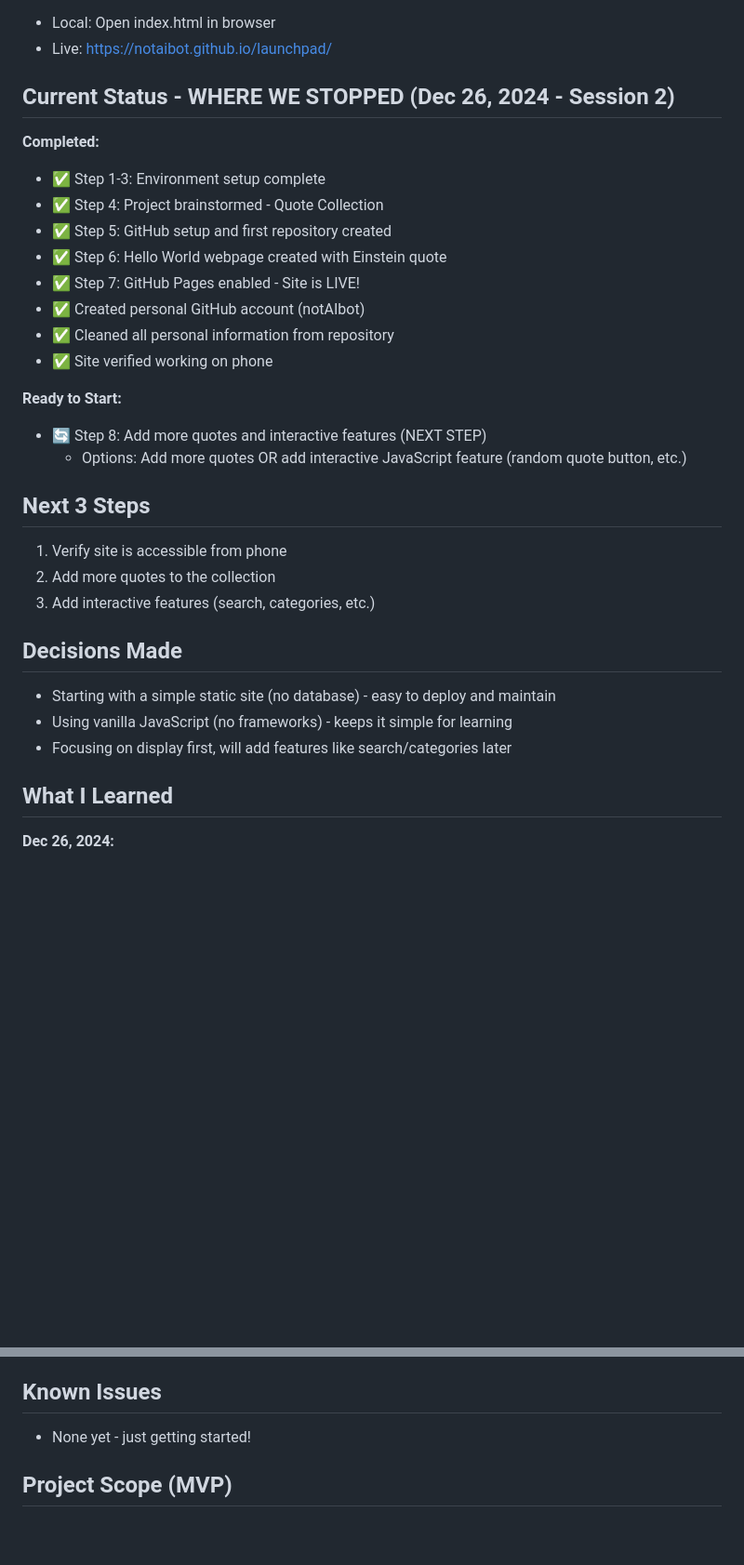
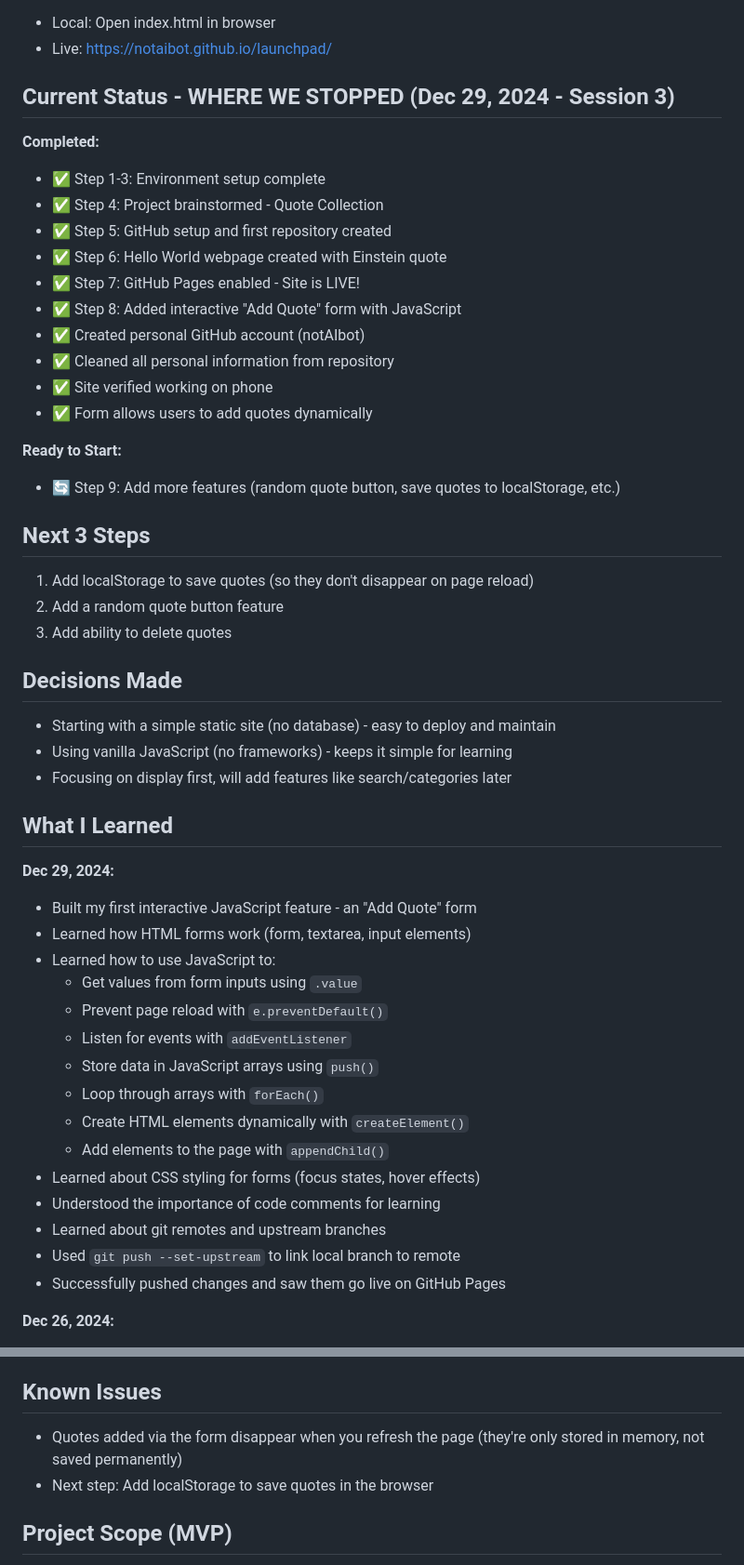
Before and after one commit to notAIbot/quoted, a Markdown page: CLAUDE.md, 2 parts joined by grey strips. Shown at 93% size. GitHub-like rendering; blank space fills up the shorter version.

Commit message:
Update CLAUDE.md: Document session 3 progress
- Marked Step 8 complete (interactive Add Quote form)
- Added Dec 29 learning notes
- Updated Next 3 Steps
- Documented known issue with quote persistence

🐵 Generated by Humans (notAIbot) with Robots and Machines

Co-Authored-By: Claude Sonnet 4.5 <noreply@anthropic.com>

```diff
--- a/CLAUDE.md
+++ b/CLAUDE.md
@@ -16,25 +16,26 @@ I'm building a quote collection for community so that we can save and revisit qu
 - Local: Open index.html in browser
 - Live: https://notaibot.github.io/launchpad/
 
-## Current Status - WHERE WE STOPPED (Dec 26, 2024 - Session 2)
+## Current Status - WHERE WE STOPPED (Dec 29, 2024 - Session 3)
 **Completed:**
 - ✅ Step 1-3: Environment setup complete
 - ✅ Step 4: Project brainstormed - Quote Collection
 - ✅ Step 5: GitHub setup and first repository created
 - ✅ Step 6: Hello World webpage created with Einstein quote
 - ✅ Step 7: GitHub Pages enabled - Site is LIVE!
+- ✅ Step 8: Added interactive "Add Quote" form with JavaScript
 - ✅ Created personal GitHub account (notAIbot)
 - ✅ Cleaned all personal information from repository
 - ✅ Site verified working on phone
+- ✅ Form allows users to add quotes dynamically
 
 **Ready to Start:**
-- 🔄 Step 8: Add more quotes and interactive features (NEXT STEP)
-  - Options: Add more quotes OR add interactive JavaScript feature (random quote button, etc.)
+- 🔄 Step 9: Add more features (random quote button, save quotes to localStorage, etc.)
 
 ## Next 3 Steps
-1. Verify site is accessible from phone
-2. Add more quotes to the collection
-3. Add interactive features (search, categories, etc.)
+1. Add localStorage to save quotes (so they don't disappear on page reload)
+2. Add a random quote button feature
+3. Add ability to delete quotes
 
 ## Decisions Made
 - Starting with a simple static site (no database) - easy to deploy and maintain
@@ -42,6 +43,23 @@ I'm building a quote collection for community so that we can save and revisit qu
 - Focusing on display first, will add features like search/categories later
 
 ## What I Learned
+
+**Dec 29, 2024:**
+- Built my first interactive JavaScript feature - an "Add Quote" form
+- Learned how HTML forms work (form, textarea, input elements)
+- Learned how to use JavaScript to:
+  - Get values from form inputs using `.value`
+  - Prevent page reload with `e.preventDefault()`
+  - Listen for events with `addEventListener`
+  - Store data in JavaScript arrays using `push()`
+  - Loop through arrays with `forEach()`
+  - Create HTML elements dynamically with `createElement()`
+  - Add elements to the page with `appendChild()`
+- Learned about CSS styling for forms (focus states, hover effects)
+- Understood the importance of code comments for learning
+- Learned about git remotes and upstream branches
+- Used `git push --set-upstream` to link local branch to remote
+- Successfully pushed changes and saw them go live on GitHub Pages
 
 **Dec 26, 2024:**
 - Created personal GitHub account (notAIbot) for learning projects
@@ -75,7 +93,8 @@ I'm building a quote collection for community so that we can save and revisit qu
 - Opened webpage locally in browser
 
 ## Known Issues
-- None yet - just getting started!
+- Quotes added via the form disappear when you refresh the page (they're only stored in memory, not saved permanently)
+- Next step: Add localStorage to save quotes in the browser
 
 ## Project Scope (MVP)
 - Display a collection of quotes with authors
```
